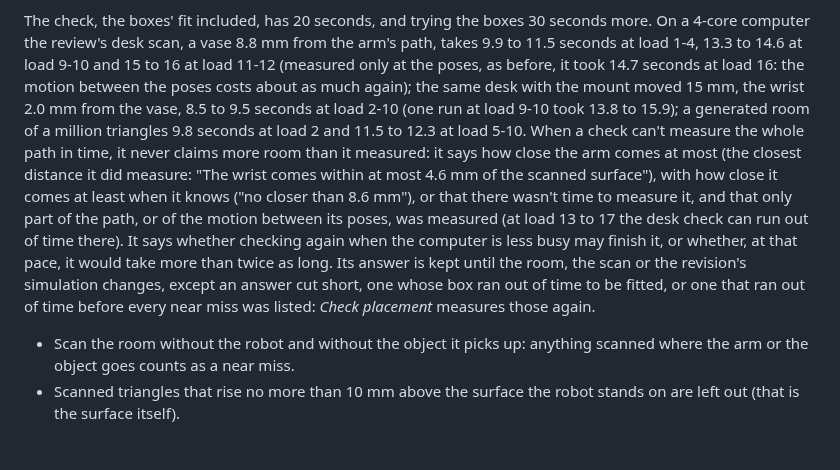
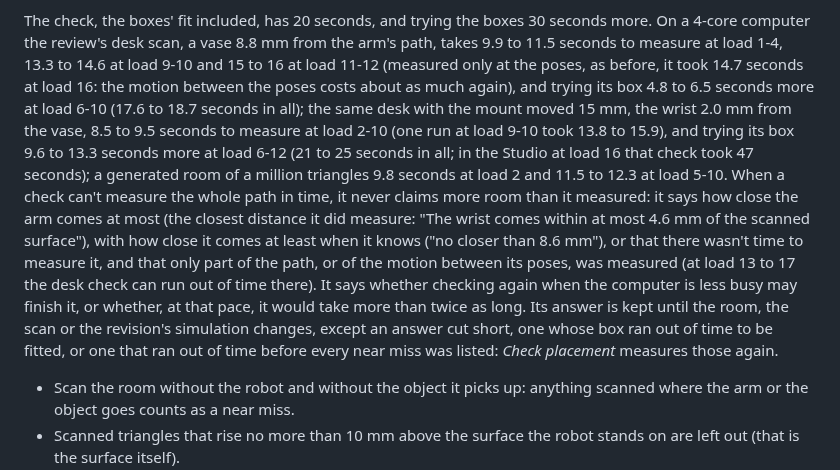
Before and after one commit to jim4226/A16z_Hackathon, a Markdown page: docs/WORLD.md, the part around the change. Rendered like a GitHub page; blank space fills up the shorter version.

```diff
--- a/docs/WORLD.md
+++ b/docs/WORLD.md
@@ -114,18 +114,20 @@ near misses closer than the box was fitted to. The same box is never added twice
 never offered again.
 
 The check, the boxes' fit included, has 20 seconds, and trying the boxes 30 seconds more. On a 4-core computer the
-review's desk scan, a vase 8.8 mm from the arm's path, takes 9.9 to 11.5 seconds at load 1-4, 13.3 to 14.6 at load 9-10
-and 15 to 16 at load 11-12 (measured only at the poses, as before, it took 14.7 seconds at load 16: the motion between
-the poses costs about as much again); the same desk with the mount moved 15 mm, the wrist 2.0 mm from the vase, 8.5 to
-9.5 seconds at load 2-10 (one run at load 9-10 took 13.8 to 15.9); a generated room of a million triangles 9.8 seconds
-at load 2 and 11.5 to 12.3 at load 5-10. When a check can't measure the whole path in time, it never claims more room
-than it measured: it says how close the arm comes at most (the closest distance it did measure: "The wrist comes within
-at most 4.6 mm of the scanned surface"), with how close it comes at least when it knows ("no closer than 8.6 mm"), or
-that there wasn't time to measure it, and that only part of the path, or of the motion between its poses, was measured
-(at load 13 to 17 the desk check can run out of time there). It says whether checking again when the computer is less
-busy may finish it, or whether, at that pace, it would take more than twice as long. Its answer is kept until the room,
-the scan or the revision's simulation changes, except an answer cut short, one whose box ran out of time to be fitted,
-or one that ran out of time before every near miss was listed: *Check placement* measures those again.
+review's desk scan, a vase 8.8 mm from the arm's path, takes 9.9 to 11.5 seconds to measure at load 1-4, 13.3 to 14.6 at
+load 9-10 and 15 to 16 at load 11-12 (measured only at the poses, as before, it took 14.7 seconds at load 16: the motion
+between the poses costs about as much again), and trying its box 4.8 to 6.5 seconds more at load 6-10 (17.6 to 18.7
+seconds in all); the same desk with the mount moved 15 mm, the wrist 2.0 mm from the vase, 8.5 to 9.5 seconds to measure
+at load 2-10 (one run at load 9-10 took 13.8 to 15.9), and trying its box 9.6 to 13.3 seconds more at load 6-12 (21 to
+25 seconds in all; in the Studio at load 16 that check took 47 seconds); a generated room of a million triangles 9.8
+seconds at load 2 and 11.5 to 12.3 at load 5-10. When a check can't measure the whole path in time, it never claims more
+room than it measured: it says how close the arm comes at most (the closest distance it did measure: "The wrist comes
+within at most 4.6 mm of the scanned surface"), with how close it comes at least when it knows ("no closer than 8.6
+mm"), or that there wasn't time to measure it, and that only part of the path, or of the motion between its poses, was
+measured (at load 13 to 17 the desk check can run out of time there). It says whether checking again when the computer
+is less busy may finish it, or whether, at that pace, it would take more than twice as long. Its answer is kept until
+the room, the scan or the revision's simulation changes, except an answer cut short, one whose box ran out of time to be
+fitted, or one that ran out of time before every near miss was listed: *Check placement* measures those again.
 
 - Scan the room without the robot and without the object it picks up: anything scanned where the arm or the object
   goes counts as a near miss.
```
Also changed, not shown: CHANGELOG.md (+12 -8 lines), docs/internal/RELEASE_CONTRACTS.md (+9 -6 lines).
